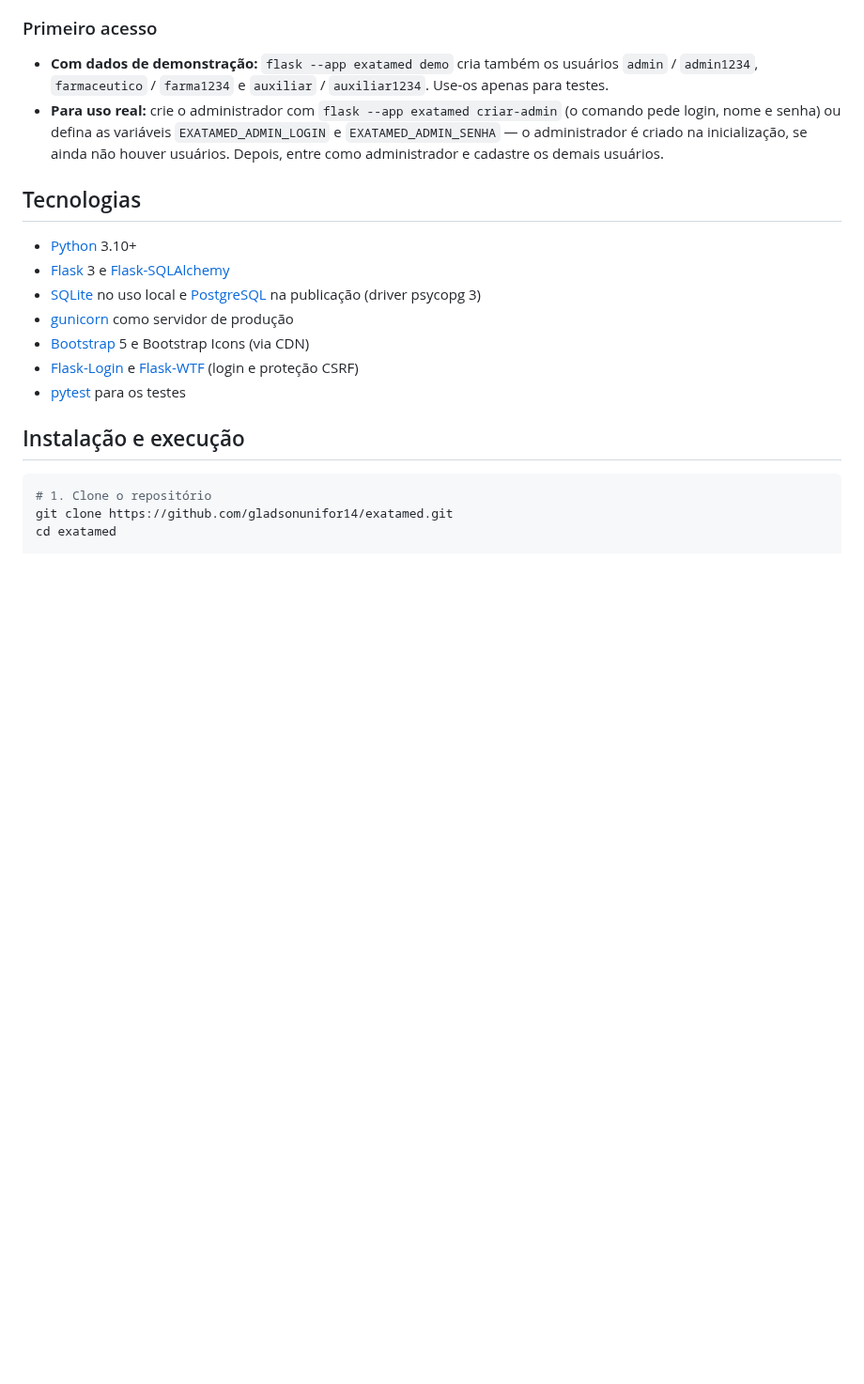
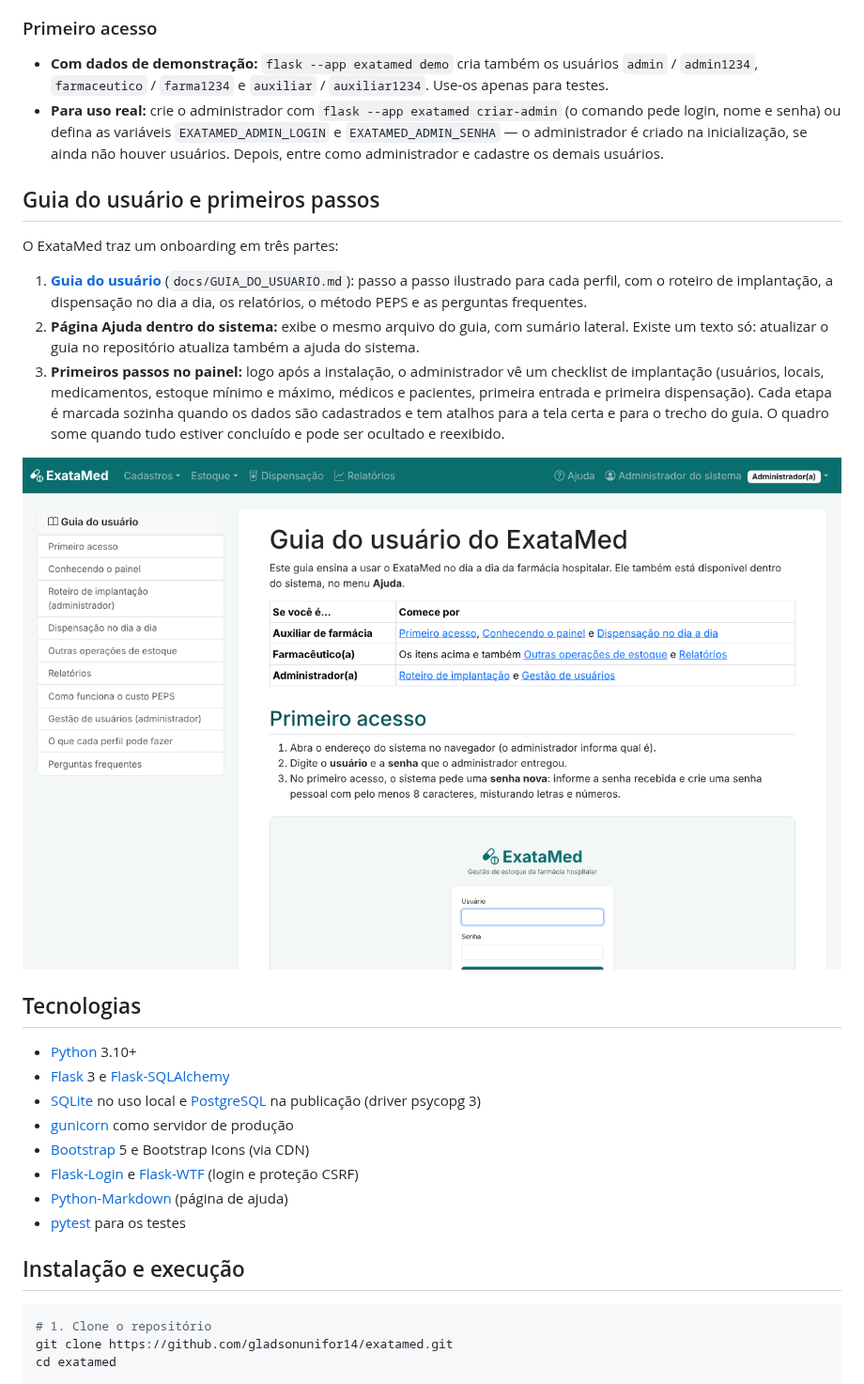
Before and after one commit to gladsonunifor14/exatamed, a Markdown page: README.md, the part around one of its changes. Shown at 94% size. GitHub-like rendering; pictures changed too: docs/img/ajuda.png (added); blank space fills up the shorter version.

```diff
--- a/README.md
+++ b/README.md
@@ -161,6 +166,23 @@ Segurança:
   o administrador é criado na inicialização, se ainda não houver usuários. Depois, entre como
   administrador e cadastre os demais usuários.
 
+## Guia do usuário e primeiros passos
+
+O ExataMed traz um onboarding em três partes:
+
+1. **[Guia do usuário](docs/GUIA_DO_USUARIO.md)** (`docs/GUIA_DO_USUARIO.md`): passo a passo
+   ilustrado para cada perfil, com o roteiro de implantação, a dispensação no dia a dia, os
+   relatórios, o método PEPS e as perguntas frequentes.
+2. **Página Ajuda dentro do sistema:** exibe o mesmo arquivo do guia, com sumário lateral.
+   Existe um texto só: atualizar o guia no repositório atualiza também a ajuda do sistema.
+3. **Primeiros passos no painel:** logo após a instalação, o administrador vê um checklist de
+   implantação (usuários, locais, medicamentos, estoque mínimo e máximo, médicos e pacientes,
+   primeira entrada e primeira dispensação). Cada etapa é marcada sozinha quando os dados são
+   cadastrados e tem atalhos para a tela certa e para o trecho do guia. O quadro some quando tudo
+   estiver concluído e pode ser ocultado e reexibido.
+
+![Página de ajuda do ExataMed](docs/img/ajuda.png)
+
 ## Tecnologias
 
 - [Python](https://www.python.org/) 3.10+
@@ -169,6 +191,7 @@ Segurança:
 - [gunicorn](https://gunicorn.org/) como servidor de produção
 - [Bootstrap](https://getbootstrap.com/) 5 e Bootstrap Icons (via CDN)
 - [Flask-Login](https://flask-login.readthedocs.io/) e [Flask-WTF](https://flask-wtf.readthedocs.io/) (login e proteção CSRF)
+- [Python-Markdown](https://python-markdown.github.io/) (página de ajuda)
 - [pytest](https://pytest.org/) para os testes
 
 ## Instalação e execução
```
Also changed, not shown: other parts of README.md (+9 -1 lines), docs/GUIA_DO_USUARIO.md (added, +252 -0 lines), docs/img/alerta_alergia.png (added), docs/img/dispensacao.png (added), docs/img/login.png (added), docs/img/painel.png, docs/img/primeiros_passos.png (added), 10 other files.
